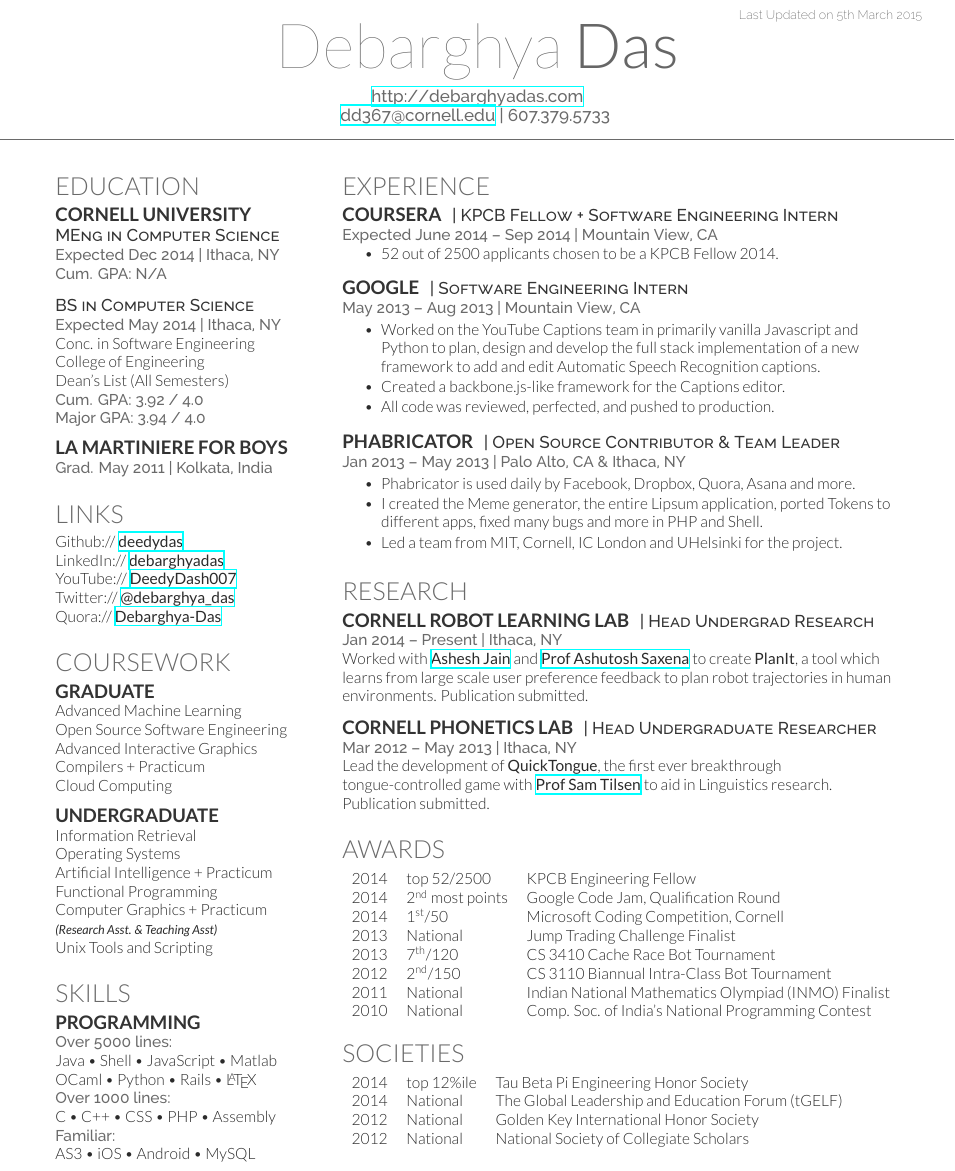
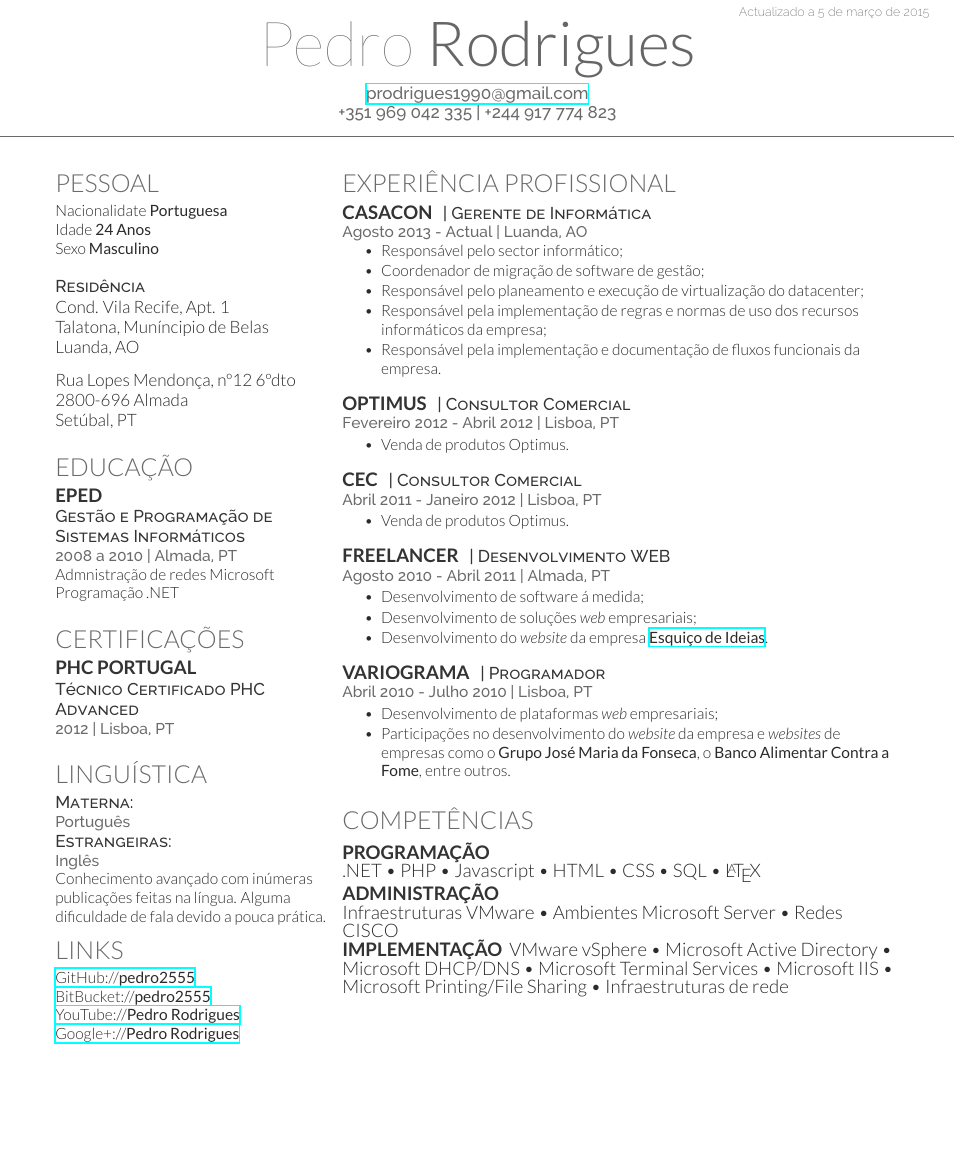
Before and after one commit to pedro2555/cv, a LaTeX CV (cv_12.tex, which reads deedy-resume.cls): part of the page, cut at the place of the change, the shorter picture padded with empty space. Compiled offline with XeLaTeX.

Commit message:
First draft pt version

```diff
--- a/cv_12.tex
+++ b/cv_12.tex
@@ -29,225 +29,140 @@
 
 \lastupdated % Print the Last Updated text at the top right
 
-\namesection{Debarghya}{Das}{ % Your name
-\urlstyle{same}\url{http://debarghyadas.com} \\ % Your website, LinkedIn profile or other web address
-\href{mailto:dd367@cornell.edu}{dd367@cornell.edu} | 607.379.5733 % Your contact information
+\namesection{Pedro}{Rodrigues}{ % Your name
+\href{mailto:prodrigues1990@gmail.com}{prodrigues1990@gmail.com} \\ % Your website, LinkedIn profile or other web address
++351 969 042 335 | +244 917 774 823% Your contact information
 }
 
 %----------------------------------------------------------------------------------------
 %	LEFT COLUMN
 %----------------------------------------------------------------------------------------
 
-\begin{minipage}[t]{0.33\textwidth} % The left column takes up 33% of the text width of the page
+\begin{minipage}[t]{0.33\textwidth}
 
-%------------------------------------------------
-% Education
-%------------------------------------------------
+\section{Pessoal}
 
-\section{Education}
+Nacionalidate \textbf{Portuguesa}\\
+Idade \textbf{24 Anos}\\
+Sexo \textbf{Masculino}\\
 
-\subsection{Cornell University}
+\descript{Residência}
+Cond. Vila Recife, Apt. 1\\
+Talatona, Muníncipio de Belas\\
+Luanda, AO\\
+\sectionspace{}
+Rua Lopes Mendonça, nº12 6ºdto\\
+2800-696 Almada\\
+Setúbal, PT\\
 
-\descript{MEng in Computer Science}
-\location{Expected Dec 2014 | Ithaca, NY \\ Cum. GPA: N/A}
+\sectionspace
 
-\sectionspace % Some whitespace after the section
+\section{Educação}
+\subsection{EPED}
+\descript{Gestão e Programação de Sistemas Informáticos}
+\location{2008 a 2010 | Almada, PT}
+Admnistração de redes Microsoft
+Programação .NET
 
-\descript{BS in Computer Science}
-\location{Expected May 2014 | Ithaca, NY}
-Conc. in Software Engineering \\
-College of Engineering \\
-Dean's List (All Semesters) \\
-\location{ Cum. GPA: 3.92 / 4.0 \\
-Major GPA: 3.94 / 4.0}
+\sectionspace
 
-\sectionspace % Some whitespace after the section
+\section{Certificações}
+\subsection{PHC Portugal}
+\descript{Técnico Certificado PHC Advanced}
+\location{2012 | Lisboa, PT}
 
-%------------------------------------------------
+\sectionspace
 
-\subsection{La Martiniere for Boys}
-
-\location{Grad. May 2011 | Kolkata, India}
-
-\sectionspace % Some whitespace after the section
-
-%------------------------------------------------
-% Links
-%------------------------------------------------
+\section{Linguística}
+\descript{Materna:}
+\location{Português}
+\descript{Estrangeiras:}
+\location{Inglês}
+Conhecimento avançado com inúmeras publicações feitas na língua. Alguma dificuldade de fala devido a pouca prática.
 
 \section{Links}
+\href{https://github.com/pedro2555}{GitHub://\textbf{pedro2555}}\\
+\href{https://bitbucket.org/pedro2555}{BitBucket://\textbf{pedro2555}}\\
+\href{https://www.youtube.com/channel/UCxvDHtW_fPVIPHXOBzxt6Fg}{YouTube://\textbf{Pedro Rodrigues}}\\
+\href{https://plus.google.com/105867523802923906663/posts}{Google+://\textbf{Pedro Rodrigues}}\\
 
-Github:// \href{https://github.com/deedydas}{\bf deedydas} \\
-LinkedIn:// \href{https://www.linkedin.com/in/debarghyadas}{\bf debarghyadas} \\
-YouTube:// \href{https://www.youtube.com/user/DeedyDash007}{\bf DeedyDash007} \\
-Twitter:// \href{https://twitter.com/debarghya_das}{\bf @debarghya\_das} \\
-Quora:// \href{https://www.quora.com/Debarghya-Das}{\bf Debarghya-Das}
-
-\sectionspace % Some whitespace after the section
-
-%------------------------------------------------
-% Coursework
-%------------------------------------------------
-
-\section{Coursework}
-
-\subsection{Graduate}
-
-Advanced Machine Learning \\
-Open Source Software Engineering \\
-Advanced Interactive Graphics \\
-Compilers + Practicum \\
-Cloud Computing
-
-\sectionspace % Some whitespace after the section
-
-%------------------------------------------------
-
-\subsection{Undergraduate}
-
-Information Retrieval \\
-Operating Systems \\
-Artificial Intelligence + Practicum \\
-Functional Programming \\
-Computer Graphics + Practicum \\
-{\footnotesize \textit{\textbf{(Research Asst. \& Teaching Asst) }}} \\
-Unix Tools and Scripting
-
-\sectionspace % Some whitespace after the section
-
-%------------------------------------------------
-% Skills
-%------------------------------------------------
-
-\section{Skills}
-
-\subsection{Programming}
-
-\location{Over 5000 lines:}
-Java \textbullet{} Shell \textbullet{} JavaScript \textbullet{} Matlab \\
-OCaml \textbullet{} Python \textbullet{} Rails \textbullet{} \LaTeX\ \\
-\location{Over 1000 lines:}
-C \textbullet{} C++ \textbullet{} CSS \textbullet{} PHP \textbullet{} Assembly \\
-\location{Familiar:}
-AS3 \textbullet{} iOS \textbullet{} Android \textbullet{} MySQL
-
-\sectionspace % Some whitespace after the section
-
-%----------------------------------------------------------------------------------------
-
-\end{minipage} % The end of the left column
+\end{minipage}
 \hfill
 %
 %----------------------------------------------------------------------------------------
 %	RIGHT COLUMN
 %----------------------------------------------------------------------------------------
 %
-\begin{minipage}[t]{0.66\textwidth} % The right column takes up 66% of the text width of the page
+\begin{minipage}[t]{0.66\textwidth}
 
-%------------------------------------------------
-% Experience
-%------------------------------------------------
+\section{Experiência Profissional}
 
-\section{Experience}
+\runsubsection{Casacon}
+\descript{| Gerente de Informática}
 
-\runsubsection{Coursera}
-\descript{| KPCB Fellow + Software Engineering Intern}
-
-\location{Expected June 2014 – Sep 2014 | Mountain View, CA}
-\vspace{\topsep} % Hacky fix for awkward extra vertical space
+\location{Agosto 2013 - Actual | Luanda, AO}
+\vspace{\topsep}
 \begin{tightitemize}
-\item 52 out of 2500 applicants chosen to be a KPCB Fellow 2014.
+	\item Responsável pelo sector informático;
+	\item Coordenador de migração de software de gestão;
+	\item Responsável pelo planeamento e  execução de virtualização do datacenter;
+	\item Responsável pela implementação de regras e normas de uso dos recursos informáticos da empresa;
+	\item Responsável pela implementação e documentação de fluxos funcionais da empresa.
 \end{tightitemize}
 
-\sectionspace % Some whitespace after the section
+\sectionspace
 
-%------------------------------------------------
+\runsubsection{Optimus}
+\descript{| Consultor Comercial}
 
-\runsubsection{Google}
-\descript{| Software Engineering Intern}
-
-\location{May 2013 – Aug 2013 | Mountain View, CA}
+\location{Fevereiro 2012 - Abril 2012 | Lisboa, PT}
 \begin{tightitemize}
-\item Worked on the YouTube Captions team in primarily vanilla Javascript and Python to plan, design and develop the full stack implementation of a new framework to add and edit Automatic Speech Recognition captions.
-\item Created a backbone.js-like framework for the Captions editor.
-\item All code was reviewed, perfected, and pushed to production.
+	\item Venda de produtos Optimus.
 \end{tightitemize}
 
-\sectionspace % Some whitespace after the section
+\sectionspace
 
-%------------------------------------------------
+\runsubsection{CEC}
+\descript{| Consultor Comercial}
 
-\runsubsection{Phabricator}
-\descript{| Open Source Contributor \& Team Leader}
-
-\location{Jan 2013 – May 2013 | Palo Alto, CA \& Ithaca, NY}
+\location{Abril 2011 - Janeiro 2012 | Lisboa, PT}
 \begin{tightitemize}
-\item Phabricator is used daily by Facebook, Dropbox, Quora, Asana and more.
-\item I created the Meme generator, the entire Lipsum application, ported Tokens to different apps, fixed many bugs and more in PHP and Shell.
-\item Led a team from MIT, Cornell, IC London and UHelsinki for the project.
+	\item Venda de produtos Optimus.
 \end{tightitemize}
 
-\sectionspace % Some whitespace after the section
+\sectionspace
 
-%------------------------------------------------
-% Research
-%------------------------------------------------
+\runsubsection{Freelancer}
+\descript{| Desenvolvimento WEB}
 
-\section{Research}
+\location{Agosto 2010 - Abril 2011 | Almada, PT}
+\begin{tightitemize}
+	\item Desenvolvimento de software á medida;
+	\item Desenvolvimento de soluções \textit{web} empresariais;
+	\item Desenvolvimento do \textit{website} da empresa \href{http://esquicodeideias.com}{\textbf{Esquiço de Ideias}}.
+\end{tightitemize}
 
-\runsubsection{Cornell Robot Learning Lab}
-\descript{| Head Undergrad Research}
+\sectionspace
 
-\location{Jan 2014 – Present | Ithaca, NY}
-Worked with \textbf{\href{http://www.cs.cornell.edu/~ashesh/}{Ashesh Jain}} and \textbf{\href{http://www.cs.cornell.edu/~asaxena/}{Prof Ashutosh Saxena}} to create \textbf{PlanIt}, a tool which learns from large scale user preference feedback to plan robot trajectories in human environments. Publication submitted.
+\runsubsection{Variograma}
+\descript{| Programador}
 
-\sectionspace % Some whitespace after the section
+\location{Abril 2010 - Julho 2010 | Lisboa, PT}
+\begin{tightitemize}
+	\item Desenvolvimento de plataformas \textit{web} empresariais;
+	\item Participações no desenvolvimento do \textit{website} da empresa e \textit{websites} de empresas como o \textbf{Grupo José Maria da Fonseca}, o \textbf{Banco Alimentar Contra a Fome}, entre outros.
+\end{tightitemize}
 
-%------------------------------------------------
+\sectionspace
 
-\runsubsection{Cornell Phonetics Lab}
-\descript{| Head Undergraduate Researcher}
+\section{Competências}
 
-\location{Mar 2012 – May 2013 | Ithaca, NY}
-Lead the development of \textbf{QuickTongue}, the first ever breakthrough tongue-controlled game with \textbf{\href{http://conf.ling.cornell.edu/~tilsen/}{Prof Sam Tilsen}} to aid in Linguistics research. Publication submitted.
-
-\sectionspace % Some whitespace after the section
-
-%------------------------------------------------
-% Awards
-%------------------------------------------------
-
-\section{Awards}
-
-\begin{tabular}{rll}
-2014	 & top 52/2500 & KPCB Engineering Fellow\\
-2014	 & 2\textsuperscript{nd} most points & Google Code Jam, Qualification Round\\
-2014	 & 1\textsuperscript{st}/50 & Microsoft Coding Competition, Cornell\\
-2013	 & National & Jump Trading Challenge Finalist\\
-2013 & 7\textsuperscript{th}/120 & CS 3410 Cache Race Bot Tournament \\
-2012 & 2\textsuperscript{nd}/150 & CS 3110 Biannual Intra-Class Bot Tournament \\
-2011 & National & Indian National Mathematics Olympiad (INMO) Finalist \\
-2010 & National & Comp. Soc. of India's National Programming Contest\\
-\end{tabular}
-
-\sectionspace % Some whitespace after the section
-
-%------------------------------------------------
-% Societies
-%------------------------------------------------
-
-\section{Societies}
-
-\begin{tabular}{rll}
-2014 & top 12\%ile & Tau Beta Pi Engineering Honor Society\\
-2014 & National & The Global Leadership and Education Forum (tGELF)\\
-2012 & National & Golden Key International Honor Society\\
-2012 & National & National Society of Collegiate Scholars\\
-\end{tabular}
-
-\sectionspace % Some whitespace after the section
-
-%----------------------------------------------------------------------------------------
+\runsubsection{Programação}\\
+.NET \textbullet{} PHP \textbullet{} Javascript \textbullet{} HTML \textbullet{} CSS \textbullet{} SQL \textbullet{} \LaTeX{}\\
+\runsubsection{Administração}\\
+Infraestruturas VMware \textbullet{} Ambientes Microsoft Server \textbullet{} Redes CISCO\\
+\runsubsection{Implementação}
+VMware vSphere \textbullet{} Microsoft Active Directory \textbullet{} Microsoft DHCP/DNS \textbullet{} Microsoft Terminal Services \textbullet{} Microsoft IIS \textbullet{} Microsoft Printing/File Sharing \textbullet{} Infraestruturas de rede
 
 \end{minipage} % The end of the right column
 
--- a/deedy-resume.cls
+++ b/deedy-resume.cls
@@ -10,6 +10,10 @@
 
 \usepackage[hmargin=1.25cm, vmargin=0.75cm]{geometry} % Specifies horizontal and vertical page margins
 \usepackage{hyperref} % Required for links
+
+%Portuguese-specific commands
+%--------------------------------------
+\usepackage[portuguese]{babel}
 
 %----------------------------------------------------------------------------------------
 %	COLORS
@@ -44,7 +48,7 @@
 \newcommand{\lastupdated}{ % Create a new command for printing the Last Updated text
 \begin{textblock}{25}(75,2) % The position of the Last Updated text on the page (75% of the page across, 2% down)
 \color{date}\fontspec[Path = fonts/raleway/]{Raleway-ExtraLight}\fontsize{8pt}{10pt}\selectfont % Text styling of the text
-Last Updated on \today % Last Updated text
+Actualizado a \today % Last Updated text
 \end{textblock}}
 
 %----------------------------------------------------------------------------------------
```
